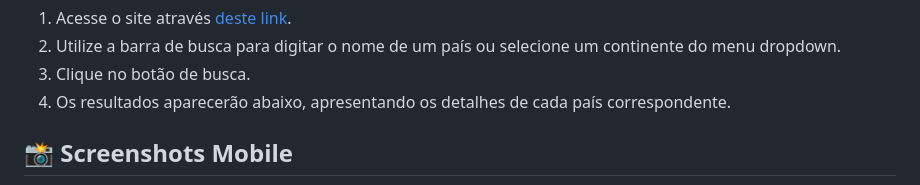
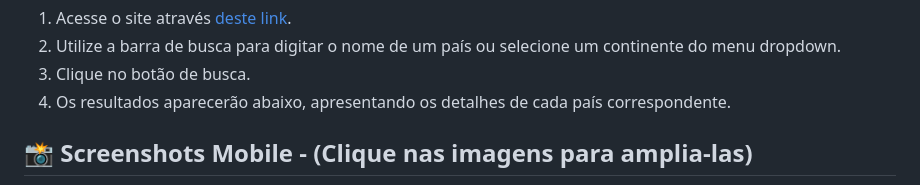
Before and after one commit to GustavoDeltta/ProvaDevWeb, a Markdown page: README.md, the part around one of its changes. Rendered like a GitHub page.

Commit message:
Update README.md
É o último commit, eu juro. (Por hoje)

```diff
--- a/README.md
+++ b/README.md
@@ -47,5 +47,5 @@ O **ProvaDevWeb** é um site interativo que permite aos usuários buscar e explo
 3. Clique no botão de busca.
 4. Os resultados aparecerão abaixo, apresentando os detalhes de cada país correspondente.
 
-## 📸 Screenshots Mobile
+## 📸 Screenshots Mobile - (Clique nas imagens para amplia-las)
 
```
Also changed, not shown: other parts of README.md (+14 -18 lines).
